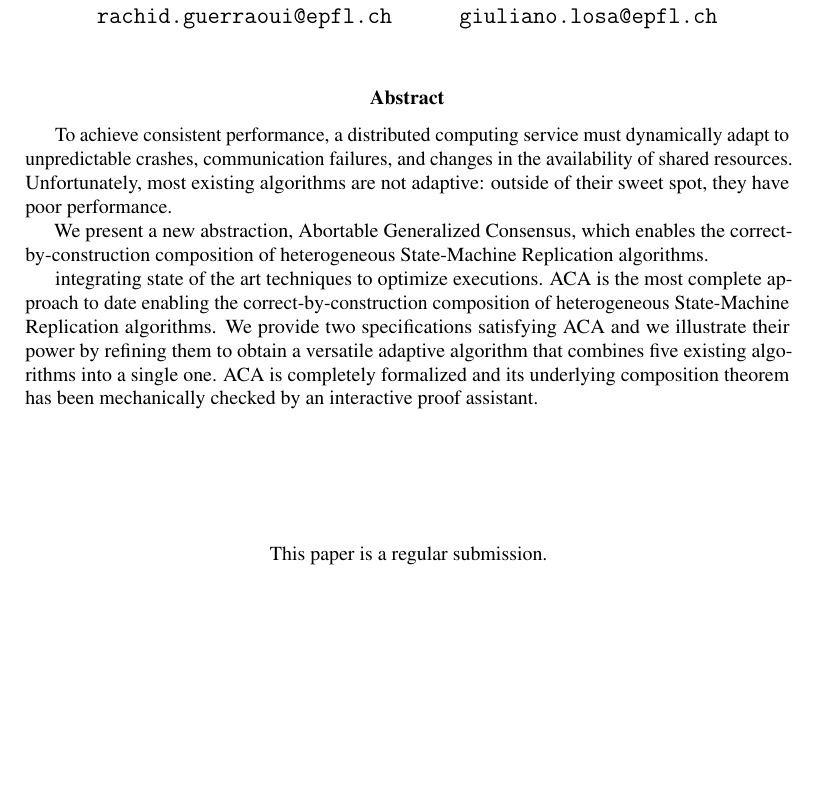
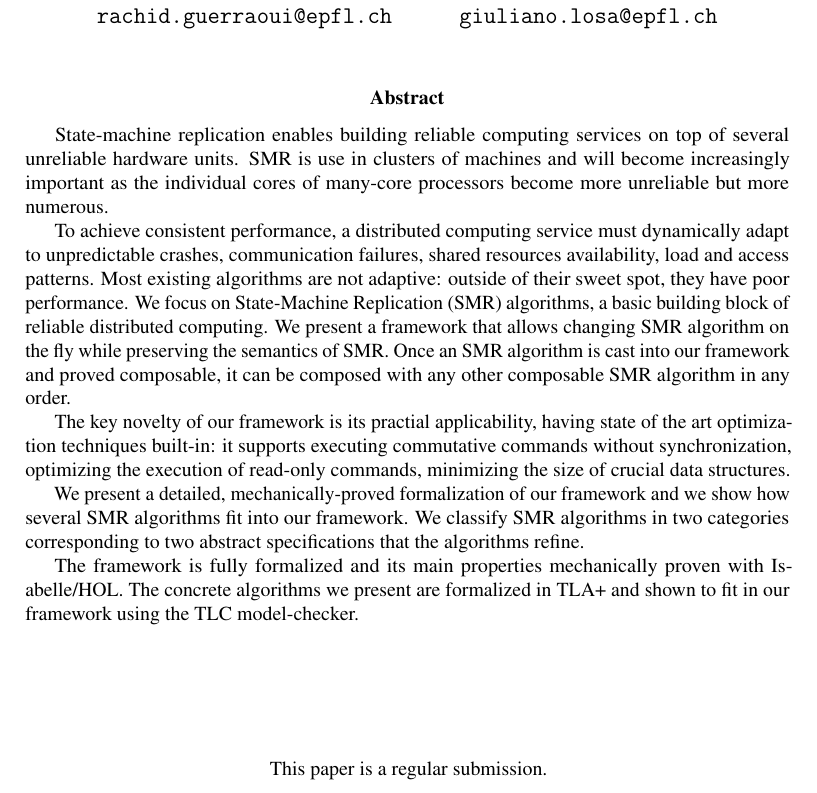
Before and after one commit to nano-o/dist-systems-verif, a LaTeX document (paper/paper.tex, which reads paper/abstract2.tex): part of page 1 of 13, cut so that both start at the same text, the shorter picture padded with empty space. Compiled offline with pdfLaTeX.

Commit message:
Work on the abstract

```diff
--- /dev/null
+++ b/paper/abstract2.tex
@@ -0,0 +1,32 @@
+\abstract{
+  State-machine replication enables building reliable computing services on top
+  of several unreliable hardware units. SMR is use in clusters of machines and
+  will become increasingly important as the individual cores of many-core
+  processors become more unreliable but more numerous.
+
+    To achieve consistent performance, a distributed computing service must
+    dynamically adapt to unpredictable crashes, communication failures,
+    shared resources availability, load and access patterns.
+    Most existing algorithms are not adaptive: outside of their sweet spot, they have poor performance.
+    We focus on State-Machine Replication (SMR) algorithms, a basic building block of reliable
+    distributed computing.
+    We present a framework that allows changing SMR algorithm on the fly while
+    preserving the semantics of SMR. Once an SMR algorithm is cast into our
+    framework and proved composable, it can be composed with any other
+    composable SMR algorithm in any order.
+
+    The key novelty of our framework is its practial applicability, having state
+    of the art optimization techniques built-in: it supports executing commutative commands
+    without synchronization, optimizing the execution of read-only commands,
+    minimizing the size of crucial data structures.
+
+    We present a detailed, mechanically-proved formalization of our framework
+    and we show how several SMR algorithms fit into our framework.
+    We classify SMR algorithms in two categories corresponding to two abstract
+    specifications that the algorithms refine.
+
+    The framework is fully formalized and its main properties
+    mechanically proven with Isabelle/HOL. The concrete
+    algorithms we present are formalized in TLA+ and shown to
+    fit in our framework using the TLC model-checker.
+  }
--- a/paper/paper.tex
+++ b/paper/paper.tex
@@ -19,26 +19,7 @@
 
 \maketitle
 
-\abstract{
-    To achieve consistent performance, a distributed computing service must
-    dynamically adapt to unpredictable crashes, communication failures, and
-    changes in the availability of shared resources.
-    Unfortunately, most existing algorithms are not adaptive: outside of their
-    sweet spot, they have poor performance.
-
-    We present a new abstraction, Abortable Generalized Consensus, which enables the
-    correct-by-construction composition of heterogeneous State-Machine
-    Replication algorithms.
-
-    integrating state of the art techniques to optimize executions.  ACA is the most complete approach to date enabling the
-    correct-by-construction composition of heterogeneous State-Machine
-    Replication algorithms. We provide two specifications satisfying
-    ACA and we illustrate their power by refining them to
-    obtain a versatile adaptive algorithm that combines five existing
-    algorithms into a single one. ACA is completely formalized and its
-    underlying composition theorem has been mechanically checked by an interactive
-    proof assistant.
-}
+\input{abstract2}
 
 \vspace{2cm}
 
```
Also changed, not shown: paper/abstract1.tex (added, +20 -0 lines), 1 other file.
